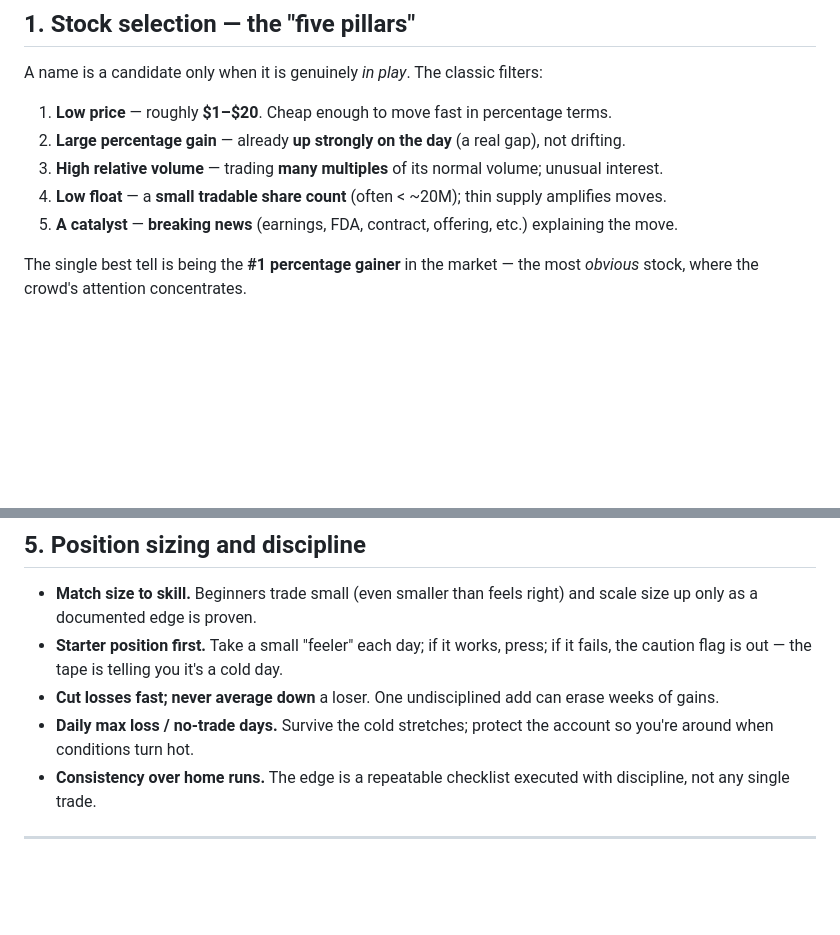
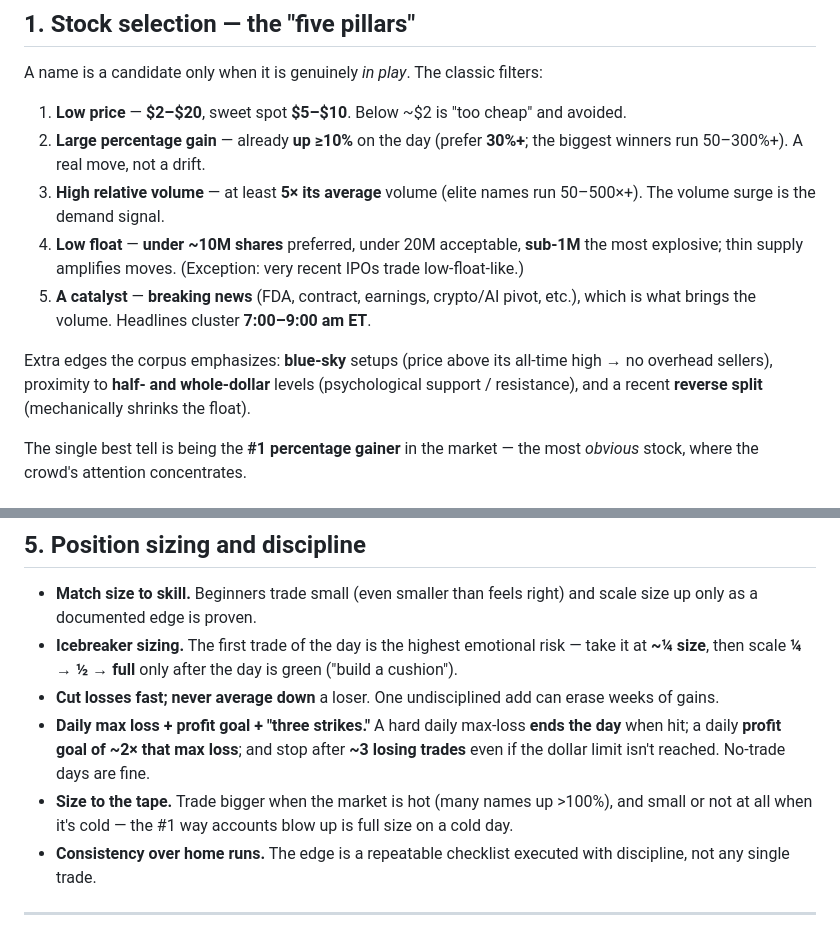
Before and after one commit to NISHCHAY026/premarket-trader, a Markdown page: docs/PLAYBOOK.md, 2 parts joined by grey strips. Rendered like a GitHub page; blank space fills up the shorter version.

```diff
--- a/docs/PLAYBOOK.md
+++ b/docs/PLAYBOOK.md
@@ -13,11 +13,19 @@ this repo turns it into a backtestable, trainable model.
 
 A name is a candidate only when it is genuinely *in play*. The classic filters:
 
-1. **Low price** — roughly **$1–$20**. Cheap enough to move fast in percentage terms.
-2. **Large percentage gain** — already **up strongly on the day** (a real gap), not drifting.
-3. **High relative volume** — trading **many multiples** of its normal volume; unusual interest.
-4. **Low float** — a **small tradable share count** (often < ~20M); thin supply amplifies moves.
-5. **A catalyst** — **breaking news** (earnings, FDA, contract, offering, etc.) explaining the move.
+1. **Low price** — **$2–$20**, sweet spot **$5–$10**. Below ~$2 is "too cheap" and avoided.
+2. **Large percentage gain** — already **up ≥10%** on the day (prefer **30%+**; the biggest
+   winners run 50–300%+). A real move, not a drift.
+3. **High relative volume** — at least **5× its average** volume (elite names run 50–500×+).
+   The volume surge is the demand signal.
+4. **Low float** — **under ~10M shares** preferred, under 20M acceptable, **sub-1M** the most
+   explosive; thin supply amplifies moves. (Exception: very recent IPOs trade low-float-like.)
+5. **A catalyst** — **breaking news** (FDA, contract, earnings, crypto/AI pivot, etc.), which
+   is what brings the volume. Headlines cluster **7:00–9:00 am ET**.
+
+Extra edges the corpus emphasizes: **blue-sky** setups (price above its all-time high → no
+overhead sellers), proximity to **half- and whole-dollar** levels (psychological support /
+resistance), and a recent **reverse split** (mechanically shrinks the float).
 
 The single best tell is being the **#1 percentage gainer** in the market — the most
 *obvious* stock, where the crowd's attention concentrates.
@@ -56,12 +64,15 @@ The second and third pullbacks can work too, but the **first** is highest-probab
 
 - **Match size to skill.** Beginners trade small (even smaller than feels right) and
   scale size up only as a documented edge is proven.
-- **Starter position first.** Take a small "feeler" each day; if it works, press; if it
-  fails, the caution flag is out — the tape is telling you it's a cold day.
+- **Icebreaker sizing.** The first trade of the day is the highest emotional risk — take it
+  at **~¼ size**, then scale **¼ → ½ → full** only after the day is green ("build a cushion").
 - **Cut losses fast; never average down** a loser. One undisciplined add can erase weeks
   of gains.
-- **Daily max loss / no-trade days.** Survive the cold stretches; protect the account so
-  you're around when conditions turn hot.
+- **Daily max loss + profit goal + "three strikes."** A hard daily max-loss **ends the day**
+  when hit; a daily **profit goal of ~2× that max loss**; and stop after **~3 losing trades**
+  even if the dollar limit isn't reached. No-trade days are fine.
+- **Size to the tape.** Trade bigger when the market is hot (many names up >100%), and small
+  or not at all when it's cold — the #1 way accounts blow up is full size on a cold day.
 - **Consistency over home runs.** The edge is a repeatable checklist executed with
   discipline, not any single trade.
 
```
Also changed, not shown: README.md (+7 -4 lines), docs/STRATEGY.md (+41 -1 lines), results/wf_demo_equity.png, 3 other files.
